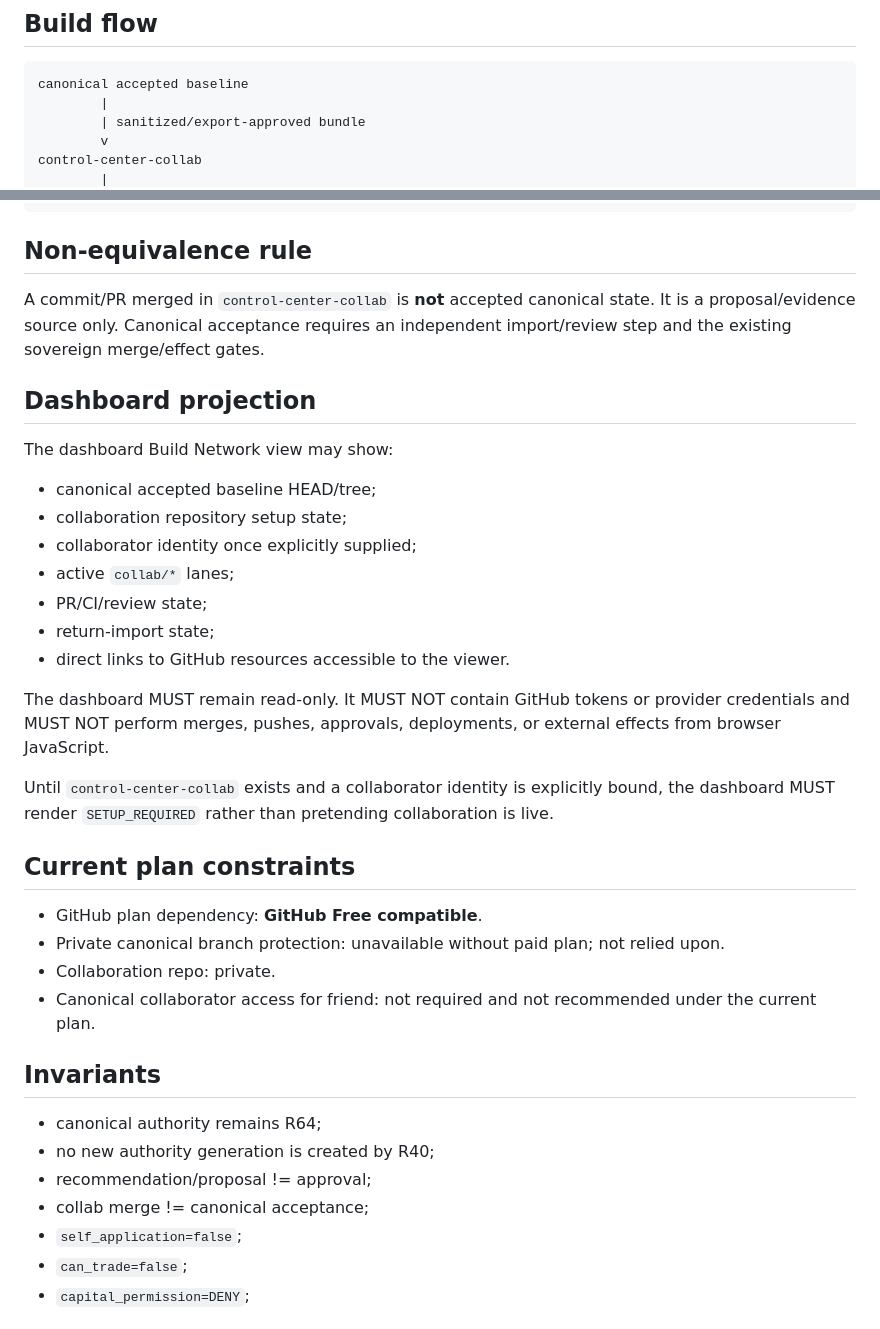
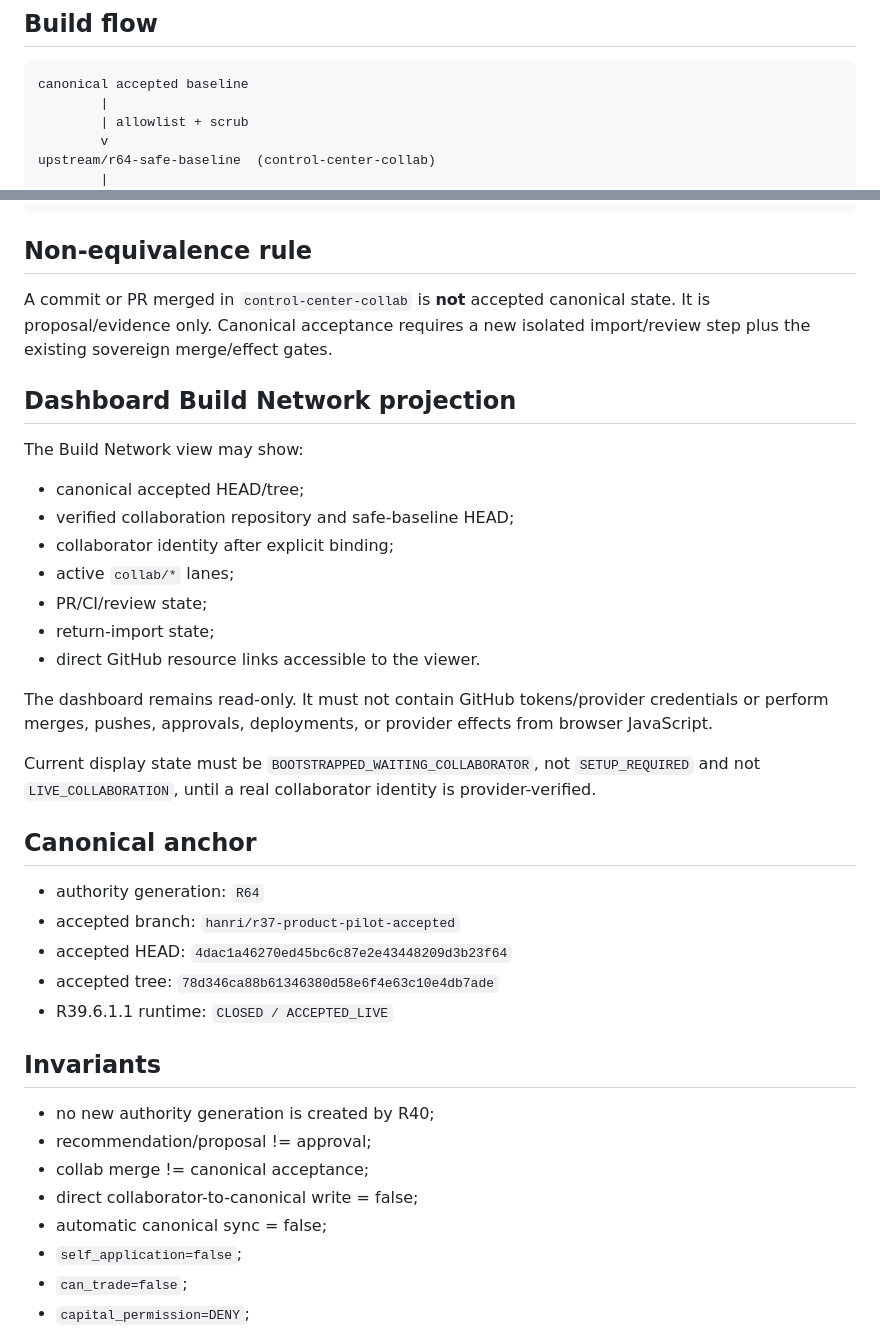
Before and after one commit to bitmaster162/control-center, a Markdown page: docs/R40_COLLABORATIVE_BUILD_NETWORK.md, 2 parts joined by grey strips. GitHub-like rendering.

````diff
--- a/docs/R40_COLLABORATIVE_BUILD_NETWORK.md
+++ b/docs/R40_COLLABORATIVE_BUILD_NETWORK.md
@@ -52,7 +66,7 @@ Denied by default:
 ```text
 canonical accepted baseline
         |
-        | sanitized/export-approved bundle
+        | allowlist + scrub
         v
-control-center-collab
+upstream/r64-safe-baseline  (control-center-collab)
         |
@@ -77,36 +91,38 @@ accepted canonical state
 
 ## Non-equivalence rule
 
-A commit/PR merged in `control-center-collab` is **not** accepted canonical state. It is a proposal/evidence source only. Canonical acceptance requires an independent import/review step and the existing sovereign merge/effect gates.
+A commit or PR merged in `control-center-collab` is **not** accepted canonical state. It is proposal/evidence only. Canonical acceptance requires a new isolated import/review step plus the existing sovereign merge/effect gates.
 
-## Dashboard projection
+## Dashboard Build Network projection
 
-The dashboard Build Network view may show:
-- canonical accepted baseline HEAD/tree;
-- collaboration repository setup state;
-- collaborator identity once explicitly supplied;
+The Build Network view may show:
+- canonical accepted HEAD/tree;
+- verified collaboration repository and safe-baseline HEAD;
+- collaborator identity after explicit binding;
 - active `collab/*` lanes;
 - PR/CI/review state;
 - return-import state;
-- direct links to GitHub resources accessible to the viewer.
+- direct GitHub resource links accessible to the viewer.
 
-The dashboard MUST remain read-only. It MUST NOT contain GitHub tokens or provider credentials and MUST NOT perform merges, pushes, approvals, deployments, or external effects from browser JavaScript.
+The dashboard remains read-only. It must not contain GitHub tokens/provider credentials or perform merges, pushes, approvals, deployments, or provider effects from browser JavaScript.
 
-Until `control-center-collab` exists and a collaborator identity is explicitly bound, the dashboard MUST render `SETUP_REQUIRED` rather than pretending collaboration is live.
+Current display state must be `BOOTSTRAPPED_WAITING_COLLABORATOR`, not `SETUP_REQUIRED` and not `LIVE_COLLABORATION`, until a real collaborator identity is provider-verified.
 
-## Current plan constraints
+## Canonical anchor
 
-- GitHub plan dependency: **GitHub Free compatible**.
-- Private canonical branch protection: unavailable without paid plan; not relied upon.
-- Collaboration repo: private.
-- Canonical collaborator access for friend: not required and not recommended under the current plan.
+- authority generation: `R64`
+- accepted branch: `hanri/r37-product-pilot-accepted`
+- accepted HEAD: `4dac1a46270ed45bc6c87e2e43448209d3b23f64`
+- accepted tree: `78d346ca88b61346380d58e6f4e63c10e4db7ade`
+- R39.6.1.1 runtime: `CLOSED / ACCEPTED_LIVE`
 
 ## Invariants
 
-- canonical authority remains R64;
 - no new authority generation is created by R40;
 - recommendation/proposal != approval;
 - collab merge != canonical acceptance;
+- direct collaborator-to-canonical write = false;
+- automatic canonical sync = false;
 - `self_application=false`;
 - `can_trade=false`;
 - `capital_permission=DENY`;
````
Also changed, not shown: other parts of docs/R40_COLLABORATIVE_BUILD_NETWORK.md (+38 -24 lines).
